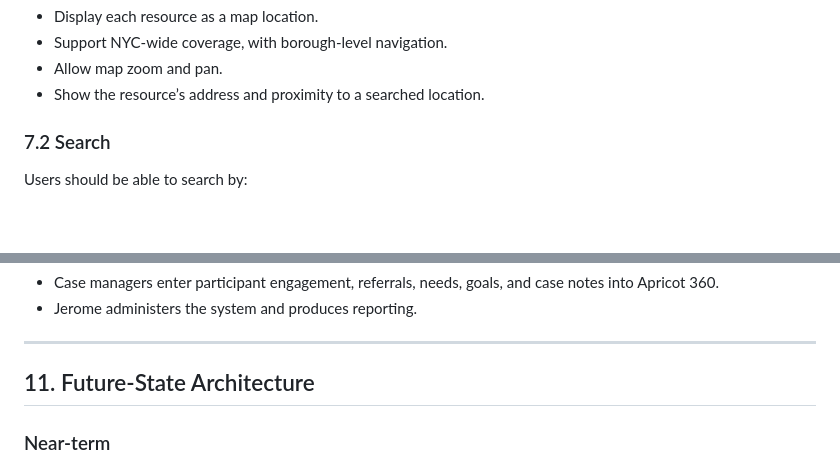
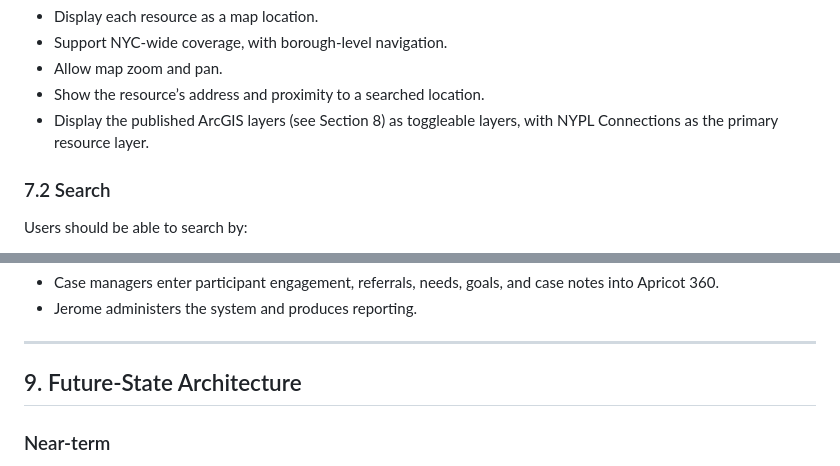
Before and after one commit to AkaiS/KAVI-datathon, a Markdown page: README.md, 2 parts joined by grey strips. Rendered like a GitHub page; blank space fills up the shorter version.

```diff
--- a/README.md
+++ b/README.md
@@ -119,6 +119,7 @@ for international hackathon event october 23-25
 <li>Support NYC-wide coverage, with borough-level navigation.</li>
 <li>Allow map zoom and pan.</li>
 <li>Show the resource’s address and proximity to a searched location.</li>
+<li>Display the published ArcGIS layers (see Section 8) as toggleable layers, with NYPL Connections as the primary resource layer.</li>
 </ul>
 <h3>7.2 Search</h3>
 <p>Users should be able to search by:</p>
@@ -203,7 +241,7 @@ Source | Original PDF or later validation source
 <li>Jerome administers the system and produces reporting.</li>
 </ul>
 <hr>
-<h2>11. Future-State Architecture</h2>
+<h2>9. Future-State Architecture</h2>
 <h3>Near-term</h3>
 <ul>
 <li>Public or link-accessible map and directory.</li>
```
Also changed, not shown: other parts of README.md (+63 -24 lines).
